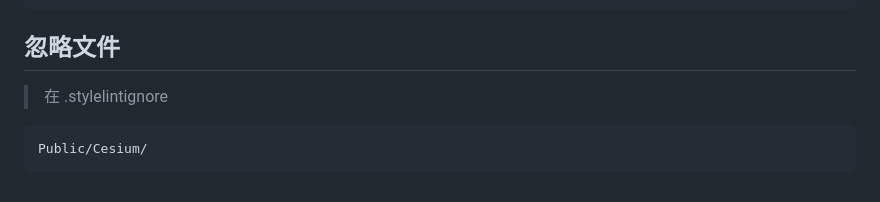
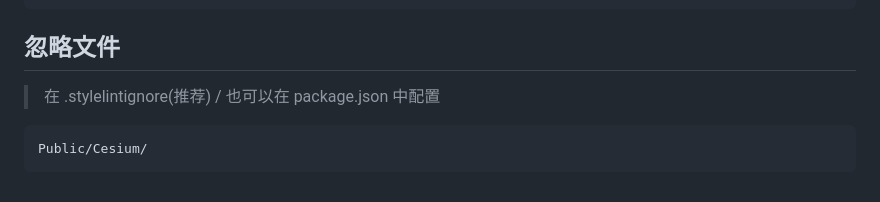
Before and after one commit to JerryHub-dev/encoding-norm, a Markdown page: docs/Frontend/stylelint.md, the part around the change. Drawn GitHub-style.

````diff
--- a/docs/Frontend/stylelint.md
+++ b/docs/Frontend/stylelint.md
@@ -97,7 +97,7 @@ module.exports = {
 
 ## 忽略文件
 
-> 在 .stylelintignore
+> 在 .stylelintignore(推荐) / 也可以在 package.json 中配置
 
 ```
 Public/Cesium/
````
Also changed, not shown: docs/Frontend/eslint.md (+1 -1 lines).
